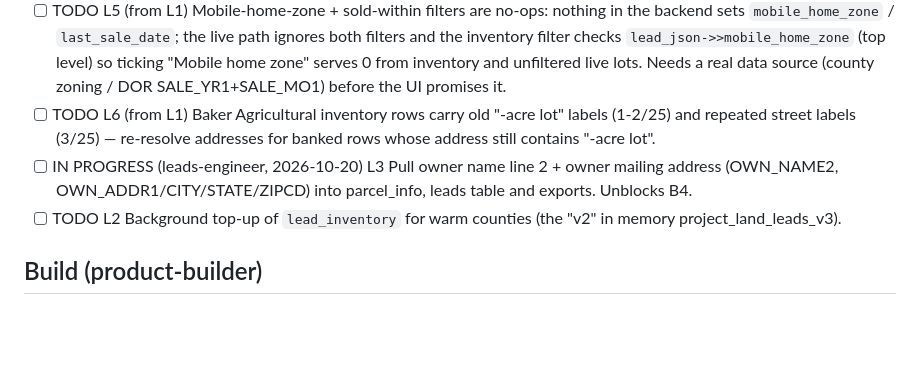
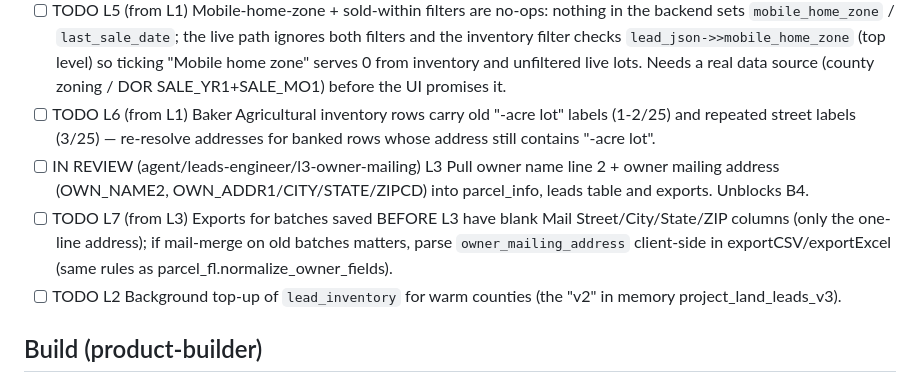
Before and after one commit to srikar2001/ParcelIQ, a Markdown page: ops/BACKLOG.md, the part around the change. Rendered like a GitHub page; blank space fills up the shorter version.

```diff
--- a/ops/BACKLOG.md
+++ b/ops/BACKLOG.md
@@ -24,7 +24,8 @@ Chief-of-staff keeps each lane ordered by impact. Agents add findings here.
 - [ ] TODO L4 (from L1) Owner action: `lead_inventory.archived` column does NOT exist in Supabase (README_FIX_APPLIED.md in the owner checkout says it was applied — it wasn't). L1 makes the code tolerate that; apply FINAL_FIX.sql (owner) if 30-day archiving is still wanted.
 - [ ] TODO L5 (from L1) Mobile-home-zone + sold-within filters are no-ops: nothing in the backend sets `mobile_home_zone` / `last_sale_date`; the live path ignores both filters and the inventory filter checks `lead_json->>mobile_home_zone` (top level) so ticking "Mobile home zone" serves 0 from inventory and unfiltered live lots. Needs a real data source (county zoning / DOR SALE_YR1+SALE_MO1) before the UI promises it.
 - [ ] TODO L6 (from L1) Baker Agricultural inventory rows carry old "<N>-acre lot" labels (1-2/25) and repeated street labels (3/25) — re-resolve addresses for banked rows whose address still contains "-acre lot".
-- [ ] IN PROGRESS (leads-engineer, 2026-10-20) L3 Pull owner name line 2 + owner mailing address (OWN_NAME2, OWN_ADDR1/CITY/STATE/ZIPCD) into parcel_info, leads table and exports. Unblocks B4.
+- [ ] IN REVIEW (agent/leads-engineer/l3-owner-mailing) L3 Pull owner name line 2 + owner mailing address (OWN_NAME2, OWN_ADDR1/CITY/STATE/ZIPCD) into parcel_info, leads table and exports. Unblocks B4.
+- [ ] TODO L7 (from L3) Exports for batches saved BEFORE L3 have blank Mail Street/City/State/ZIP columns (only the one-line address); if mail-merge on old batches matters, parse `owner_mailing_address` client-side in exportCSV/exportExcel (same rules as parcel_fl.normalize_owner_fields).
 - [ ] TODO L2 Background top-up of `lead_inventory` for warm counties (the "v2" in memory project_land_leads_v3).
 
 ## Build (product-builder)
```
Also changed, not shown: ops/AGENT_LOG.md (+1 -0 lines), ops/READY.md (+1 -0 lines).
